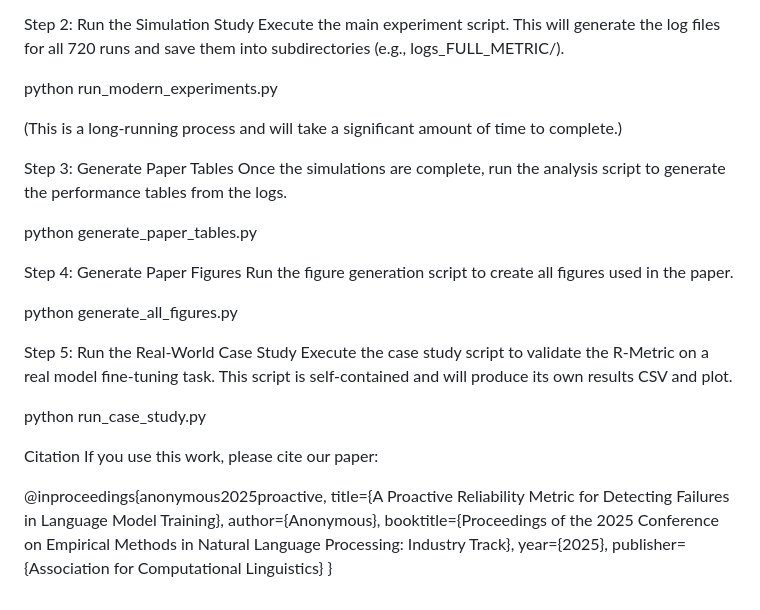
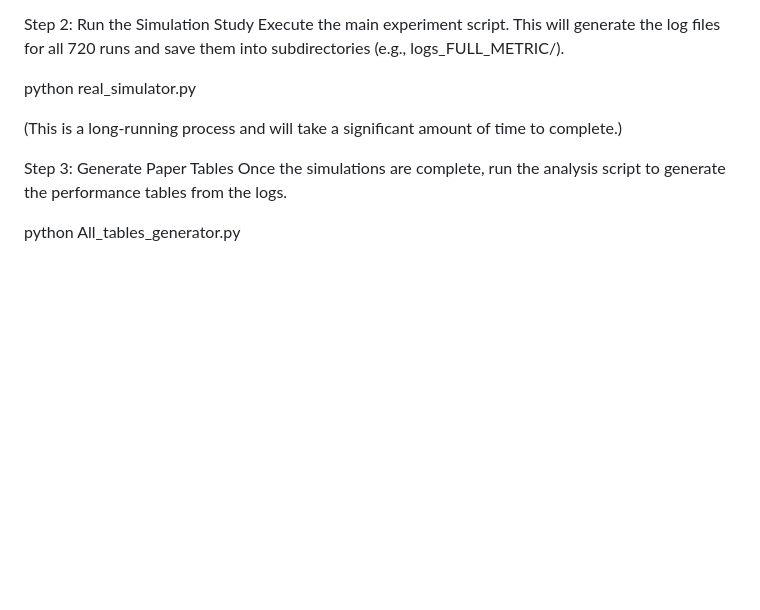
Before and after one commit to smfatima3/LLM_reliability, a Markdown page: main_scripts/README.md, the part around the change. Rendered like a GitHub page; blank space fills up the shorter version.

```diff
--- a/main_scripts/README.md
+++ b/main_scripts/README.md
@@ -46,32 +46,11 @@ Note: The graphviz library also requires a system-level installation. On Debian/
 Step 2: Run the Simulation Study
 Execute the main experiment script. This will generate the log files for all 720 runs and save them into subdirectories (e.g., logs_FULL_METRIC/).
 
-python run_modern_experiments.py
+python real_simulator.py
 
 (This is a long-running process and will take a significant amount of time to complete.)
 
 Step 3: Generate Paper Tables
 Once the simulations are complete, run the analysis script to generate the performance tables from the logs.
 
-python generate_paper_tables.py
-
-Step 4: Generate Paper Figures
-Run the figure generation script to create all figures used in the paper.
-
-python generate_all_figures.py
-
-Step 5: Run the Real-World Case Study
-Execute the case study script to validate the R-Metric on a real model fine-tuning task. This script is self-contained and will produce its own results CSV and plot.
-
-python run_case_study.py
-
-Citation
-If you use this work, please cite our paper:
-
-@inproceedings{anonymous2025proactive,
-  title={A Proactive Reliability Metric for Detecting Failures in Language Model Training},
-  author={Anonymous},
-  booktitle={Proceedings of the 2025 Conference on Empirical Methods in Natural Language Processing: Industry Track},
-  year={2025},
-  publisher={Association for Computational Linguistics}
-}
+python All_tables_generator.py
```
